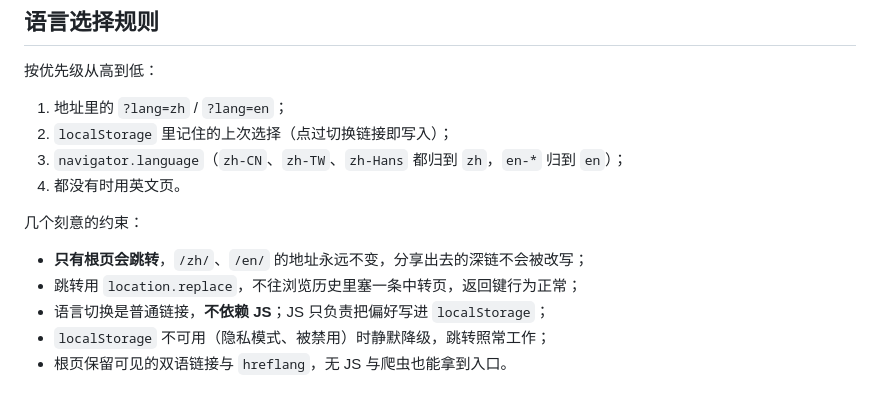
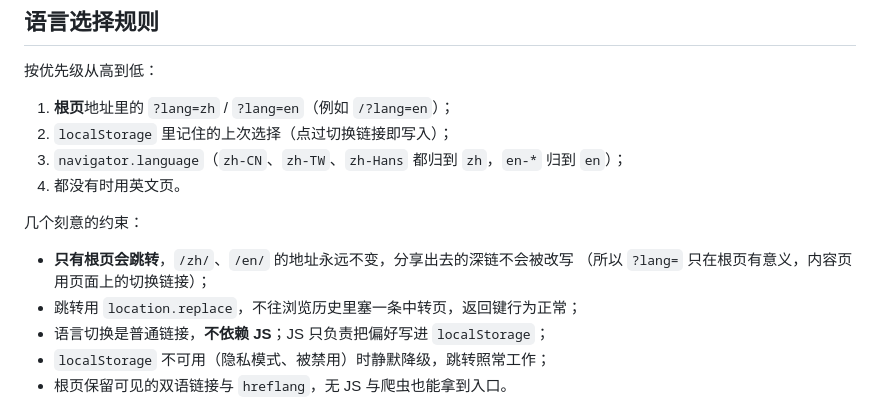
Before and after one commit to yanxijian/yanxijian.github.io, a Markdown page: README.md, the part around the change. Drawn GitHub-style.

```diff
--- a/README.md
+++ b/README.md
@@ -28,14 +28,15 @@ tests/site.test.js    site.js 的单元测试
 
 按优先级从高到低：
 
-1. 地址里的 `?lang=zh` / `?lang=en`；
+1. **根页**地址里的 `?lang=zh` / `?lang=en`（例如 `/?lang=en`）；
 2. `localStorage` 里记住的上次选择（点过切换链接即写入）；
 3. `navigator.language`（`zh-CN`、`zh-TW`、`zh-Hans` 都归到 `zh`，`en-*` 归到 `en`）；
 4. 都没有时用英文页。
 
 几个刻意的约束：
 
-- **只有根页会跳转**，`/zh/`、`/en/` 的地址永远不变，分享出去的深链不会被改写；
+- **只有根页会跳转**，`/zh/`、`/en/` 的地址永远不变，分享出去的深链不会被改写
+  （所以 `?lang=` 只在根页有意义，内容页用页面上的切换链接）；
 - 跳转用 `location.replace`，不往浏览历史里塞一条中转页，返回键行为正常；
 - 语言切换是普通链接，**不依赖 JS**；JS 只负责把偏好写进 `localStorage`；
 - `localStorage` 不可用（隐私模式、被禁用）时静默降级，跳转照常工作；
```
Also changed, not shown: README.en.md (+3 -2 lines).
